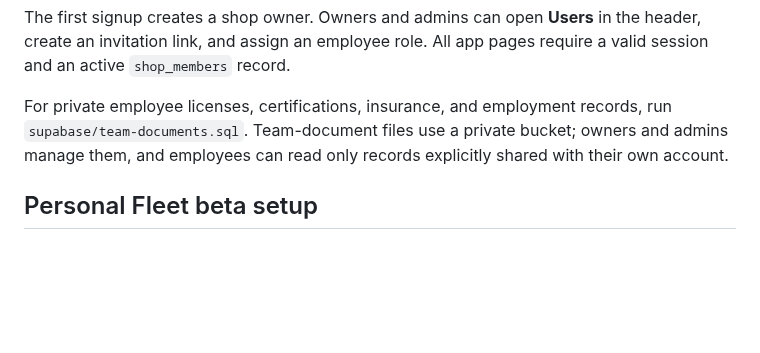
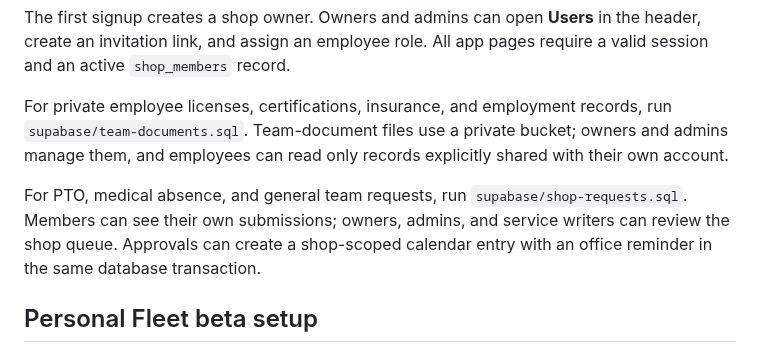
Before and after one commit to Jveslky/Operations-studio-v1, a Markdown page: README.md, the part around the change. GitHub-like rendering; blank space fills up the shorter version.

Commit message:
Add Shop team request workflow

```diff
--- a/README.md
+++ b/README.md
@@ -116,6 +116,12 @@ records, run `supabase/team-documents.sql`. Team-document files use a private
 bucket; owners and admins manage them, and employees can read only records
 explicitly shared with their own account.
 
+For PTO, medical absence, and general team requests, run
+`supabase/shop-requests.sql`. Members can see their own submissions; owners,
+admins, and service writers can review the shop queue. Approvals can create a
+shop-scoped calendar entry with an office reminder in the same database
+transaction.
+
 ## Personal Fleet beta setup
 
 1. Run `supabase/personal-fleet-beta.sql` after the shop authentication migration.
```
